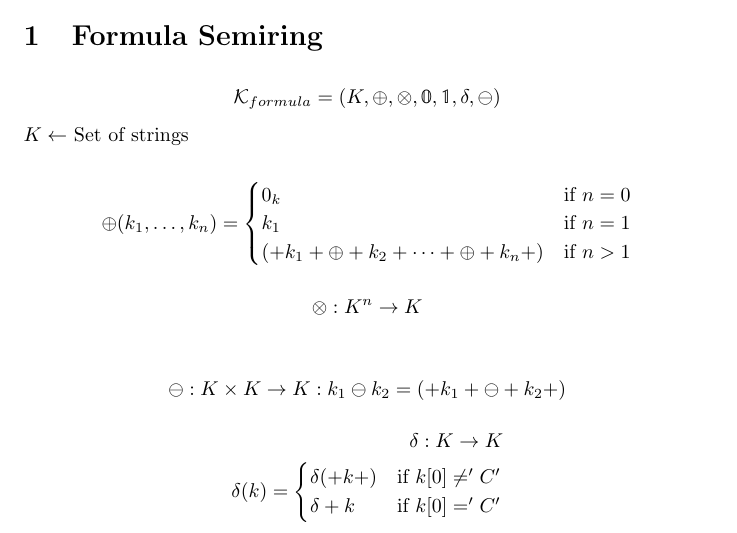
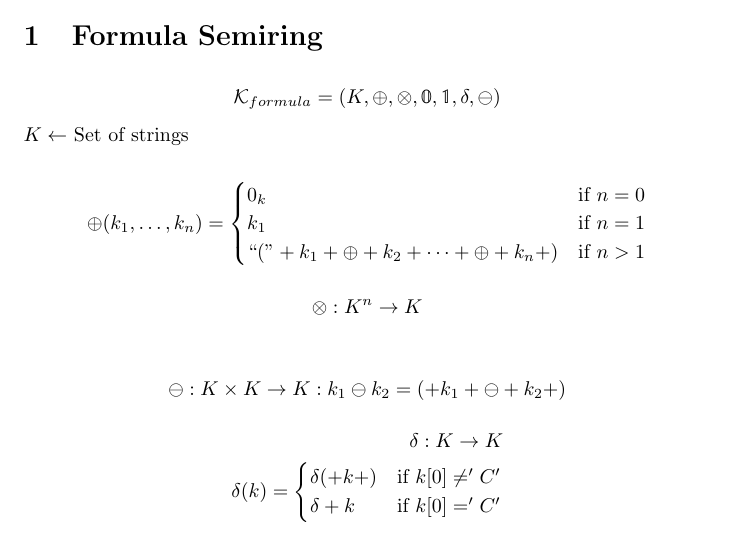
Before and after one commit to pratik2358/provsql_having, a LaTeX document (main.tex): part of page 1 of 3, cut so that both start at the same text. Compiled offline with pdfLaTeX.

Commit message:
added \dq

```diff
--- a/main.tex
+++ b/main.tex
@@ -3,7 +3,9 @@
 \usepackage{amssymb}
 \usepackage{amsmath}
 \usepackage{mathrsfs}
+\usepackage{csquotes}
 \usepackage[bb=boondox]{mathalfa}
+\newcommand{\dq}[1]{\text{\enquote{#1}}}
 \makeatletter
 \newcommand{\bigplus}{%
   \DOTSB\mathop{\mathpalette\mattos@bigplus\relax}\slimits@
@@ -49,7 +51,7 @@ $K \leftarrow$ Set of strings\\
 \oplus (k_1,\dots, k_n) = \begin{cases}
     0_k & \text{if } n = 0\\
     k_1 & \text{if } n = 1\\
-    (+k_1 + \oplus + k_2 + \dots + \oplus + k_n +) & \text{if } n > 1
+    \dq{(}+k_1 + \oplus + k_2 + \dots + \oplus + k_n +) & \text{if } n > 1
 \end{cases}
 \end{align*}
 \begin{align*}
```
